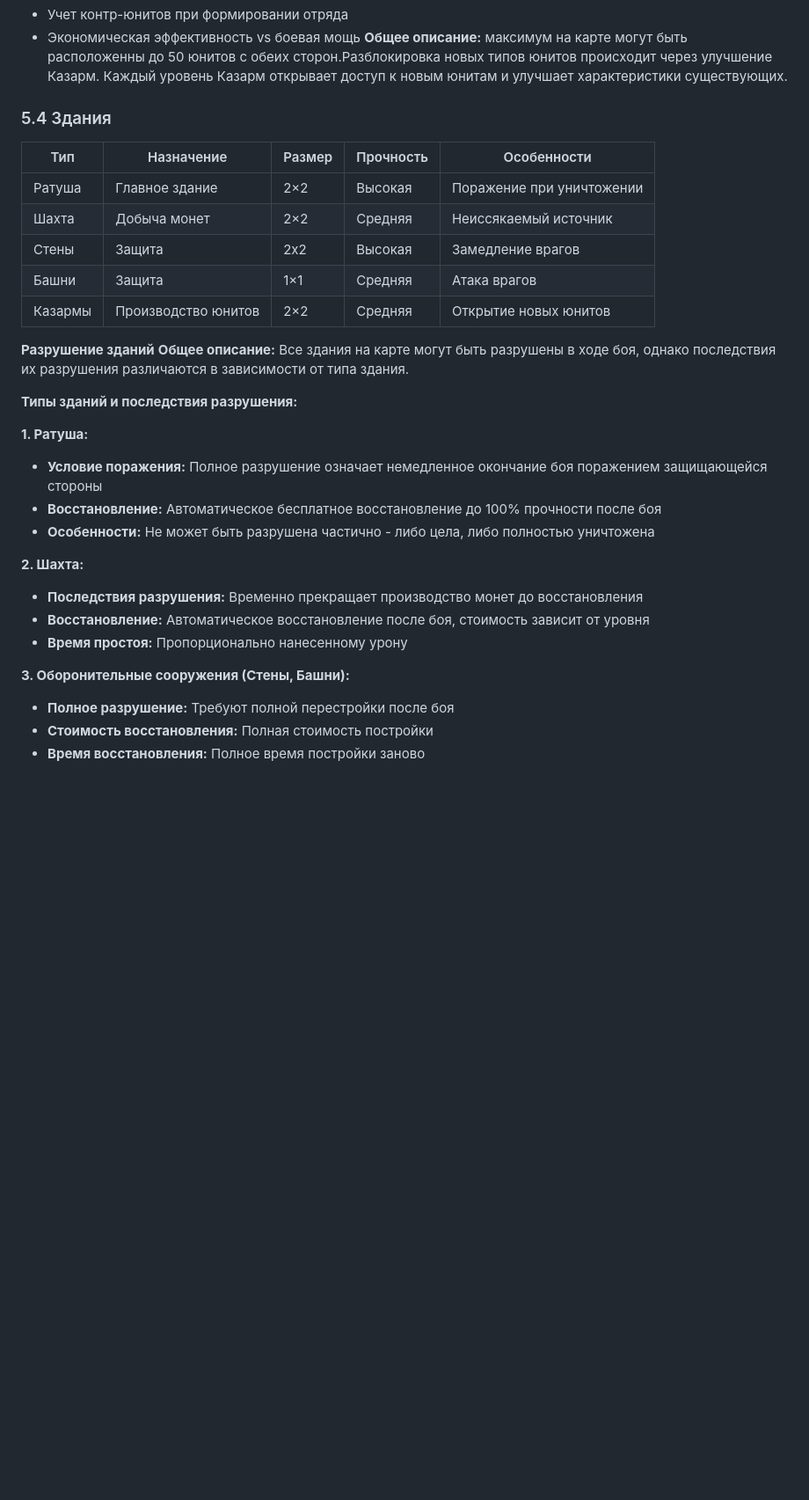
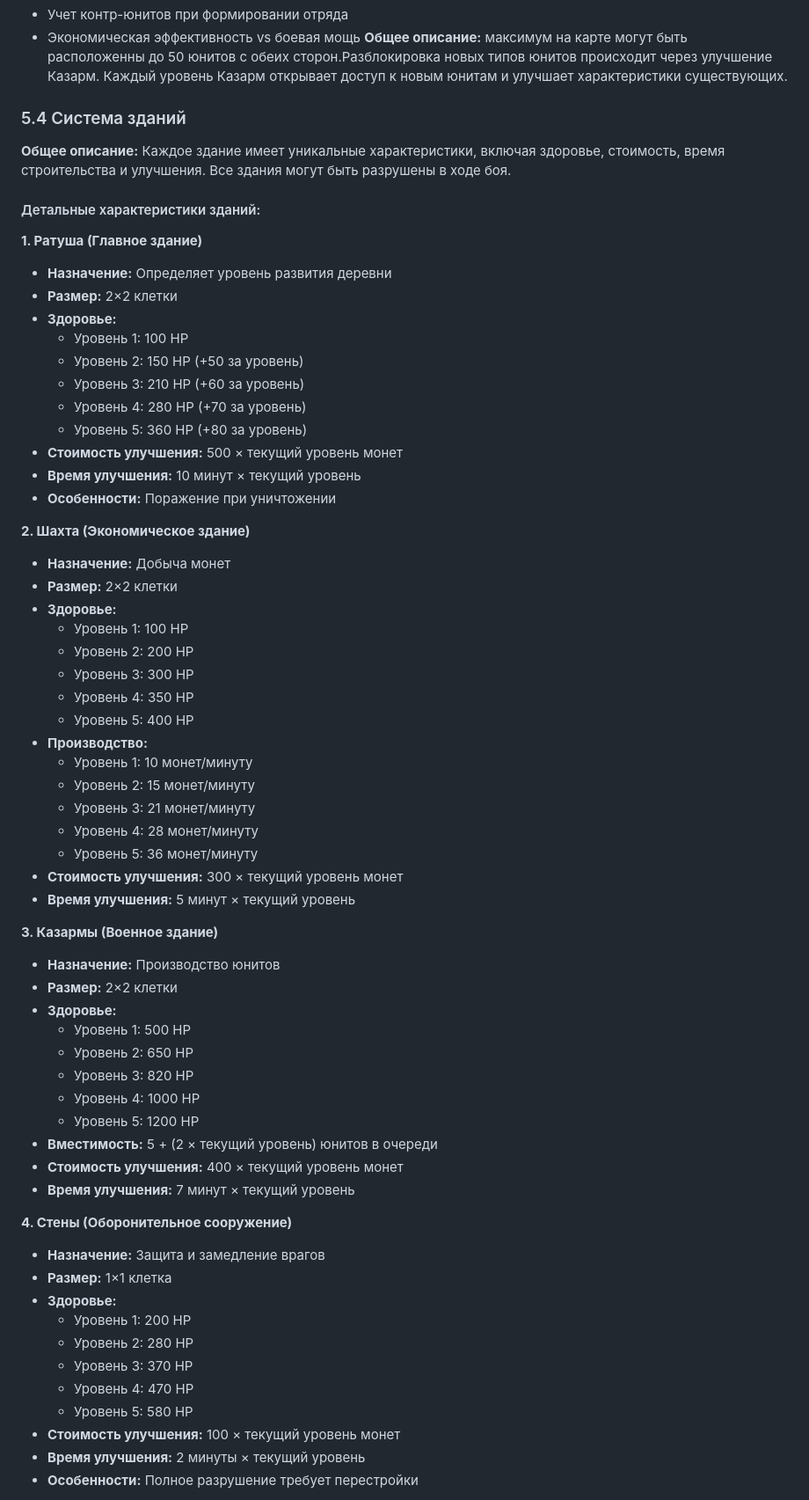
Before and after one commit to aleksandr813/strategy, a Markdown page: tz.md, the part around the change printed below. Shown: that part at 88% size. Drawn GitHub-style; blank space fills up the shorter version.

```diff
--- a/tz.md
+++ b/tz.md
@@ -532,34 +532,67 @@
 **Общее описание:**
 максимум на карте могут быть расположенны до 50 юнитов с обеих сторон.Разблокировка новых типов юнитов происходит через улучшение Казарм. Каждый уровень Казарм открывает доступ к новым юнитам и улучшает характеристики существующих.
 
-### 5.4 Здания
+### 5.4 Система зданий
 
-| Тип | Назначение | Размер | Прочность | Особенности |
-|-----|------------|--------|-----------|-------------|
-| Ратуша | Главное здание | 2×2 | Высокая | Поражение при уничтожении |
-| Шахта | Добыча монет | 2×2 | Средняя | Неиссякаемый источник |
-| Стены | Защита | 2x2 | Высокая | Замедление врагов |
-| Башни | Защита | 1×1 | Средняя | Атака врагов |
-| Казармы | Производство юнитов | 2×2 | Средняя | Открытие новых юнитов |
+**Общее описание:**
+Каждое здание имеет уникальные характеристики, включая здоровье, стоимость, время строительства и улучшения. Все здания могут быть разрушены в ходе боя.
 
-**Разрушение зданий**
-**Общее описание:**
-Все здания на карте могут быть разрушены в ходе боя, однако последствия их разрушения различаются в зависимости от типа здания.
+#### Детальные характеристики зданий:
 
-**Типы зданий и последствия разрушения:**
+**1. Ратуша (Главное здание)**
+- **Назначение:** Определяет уровень развития деревни
+- **Размер:** 2×2 клетки
+- **Здоровье:**
+  - Уровень 1: 100 HP
+  - Уровень 2: 150 HP (+50 за уровень)
+  - Уровень 3: 210 HP (+60 за уровень)
+  - Уровень 4: 280 HP (+70 за уровень)
+  - Уровень 5: 360 HP (+80 за уровень)
+- **Стоимость улучшения:** 500 × текущий уровень монет
+- **Время улучшения:** 10 минут × текущий уровень
+- **Особенности:** Поражение при уничтожении
 
-**1. Ратуша:**
-- **Условие поражения:** Полное разрушение означает немедленное окончание боя поражением защищающейся стороны
-- **Восстановление:** Автоматическое бесплатное восстановление до 100% прочности после боя
-- **Особенности:** Не может быть разрушена частично - либо цела, либо полностью уничтожена
+**2. Шахта (Экономическое здание)**
+- **Назначение:** Добыча монет
+- **Размер:** 2×2 клетки
+- **Здоровье:**
+  - Уровень 1: 100 HP
+  - Уровень 2: 200 HP
+  - Уровень 3: 300 HP
+  - Уровень 4: 350 HP
+  - Уровень 5: 400 HP
+- **Производство:**
+  - Уровень 1: 10 монет/минуту
+  - Уровень 2: 15 монет/минуту
+  - Уровень 3: 21 монет/минуту
+  - Уровень 4: 28 монет/минуту
+  - Уровень 5: 36 монет/минуту
+- **Стоимость улучшения:** 300 × текущий уровень монет
+- **Время улучшения:** 5 минут × текущий уровень
 
-**2. Шахта:**
-- **Последствия разрушения:** Временно прекращает производство монет до восстановления
-- **Восстановление:** Автоматическое восстановление после боя, стоимость зависит от уровня
-- **Время простоя:** Пропорционально нанесенному урону
+**3. Казармы (Военное здание)**
+- **Назначение:** Производство юнитов
+- **Размер:** 2×2 клетки
+- **Здоровье:**
+  - Уровень 1: 500 HP
+  - Уровень 2: 650 HP
+  - Уровень 3: 820 HP
+  - Уровень 4: 1000 HP
+  - Уровень 5: 1200 HP
+- **Вместимость:** 5 + (2 × текущий уровень) юнитов в очереди
+- **Стоимость улучшения:** 400 × текущий уровень монет
+- **Время улучшения:** 7 минут × текущий уровень
 
-**3. Оборонительные сооружения (Стены, Башни):**
-- **Полное разрушение:** Требуют полной перестройки после боя
-- **Стоимость восстановления:** Полная стоимость постройки
-- **Время восстановления:** Полное время постройки заново
+**4. Стены (Оборонительное сооружение)**
+- **Назначение:** Защита и замедление врагов
+- **Размер:** 1×1 клетка
+- **Здоровье:**
+  - Уровень 1: 200 HP
+  - Уровень 2: 280 HP
+  - Уровень 3: 370 HP
+  - Уровень 4: 470 HP
+  - Уровень 5: 580 HP
+- **Стоимость улучшения:** 100 × текущий уровень монет
+- **Время улучшения:** 2 минуты × текущий уровень
+- **Особенности:** Полное разрушение требует перестройки
 
```
Also changed, not shown: other parts of tz.md (+37 -16 lines).
